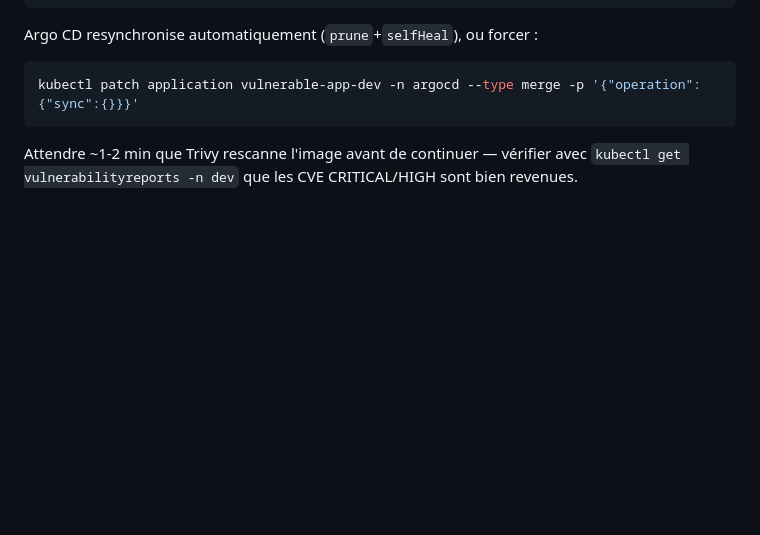
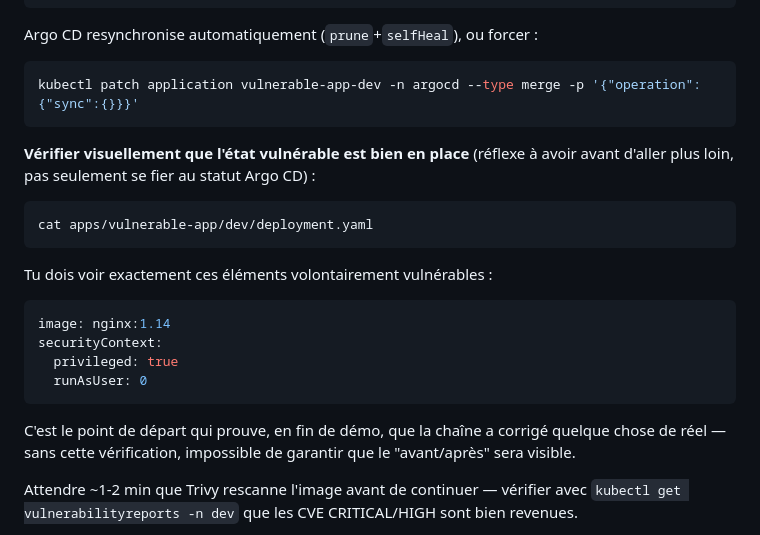
Before and after one commit to Scarfacemoignon/hackathon_ovh_team7, a Markdown page: docs/demo-script.md, the part around one of its changes. Rendered like a GitHub page; blank space fills up the shorter version.

````diff
--- a/docs/demo-script.md
+++ b/docs/demo-script.md
@@ -87,6 +103,22 @@ Argo CD resynchronise automatiquement (`prune`+`selfHeal`), ou forcer :
 ```bash
 kubectl patch application vulnerable-app-dev -n argocd --type merge -p '{"operation":{"sync":{}}}'
 ```
+
+**Vérifier visuellement que l'état vulnérable est bien en place** (réflexe à avoir avant
+d'aller plus loin, pas seulement se fier au statut Argo CD) :
+```bash
+cat apps/vulnerable-app/dev/deployment.yaml
+```
+Tu dois voir exactement ces éléments volontairement vulnérables :
+```yaml
+image: nginx:1.14
+securityContext:
+  privileged: true
+  runAsUser: 0
+```
+C'est le point de départ qui prouve, en fin de démo, que la chaîne a corrigé quelque chose de
+réel — sans cette vérification, impossible de garantir que le "avant/après" sera visible.
+
 Attendre ~1-2 min que Trivy rescanne l'image avant de continuer — vérifier avec
 `kubectl get vulnerabilityreports -n dev` que les CVE CRITICAL/HIGH sont bien revenues.
 
````
Also changed, not shown: other parts of docs/demo-script.md (+107 -36 lines), README.md (+1 -1 lines), docs/architecture.md (+1 -1 lines).
